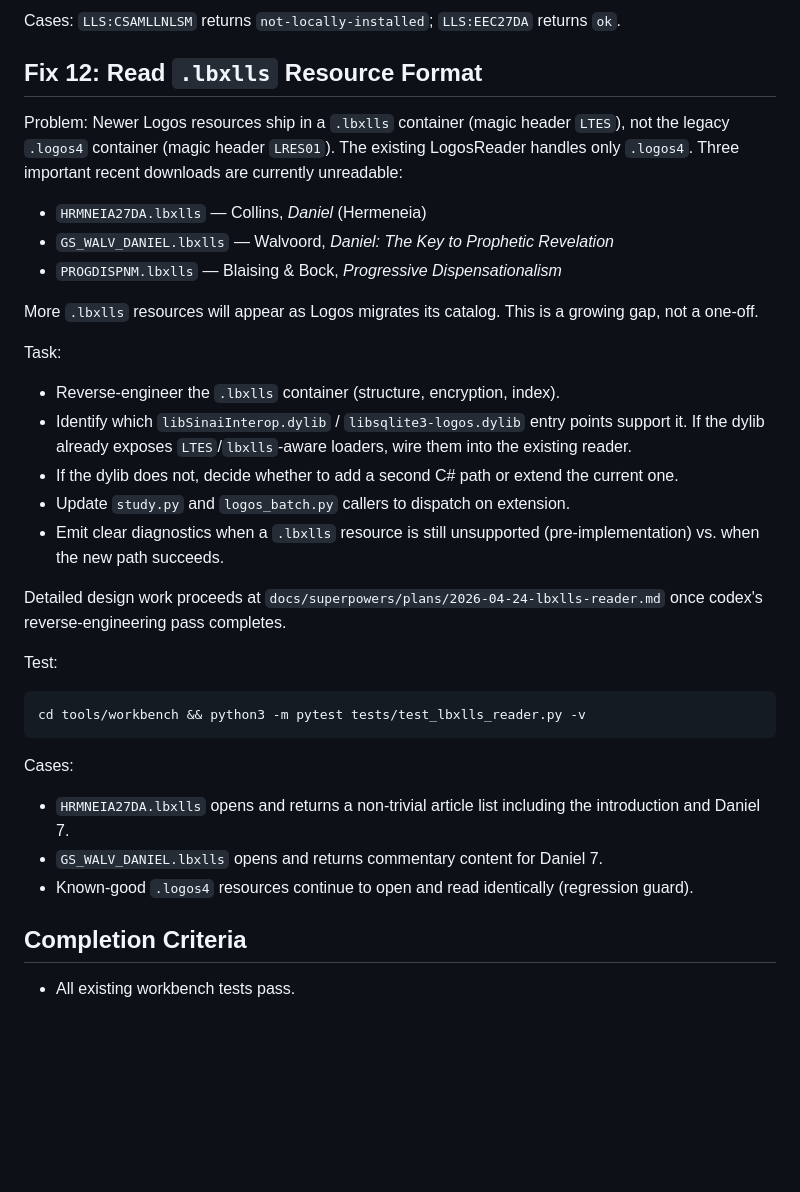
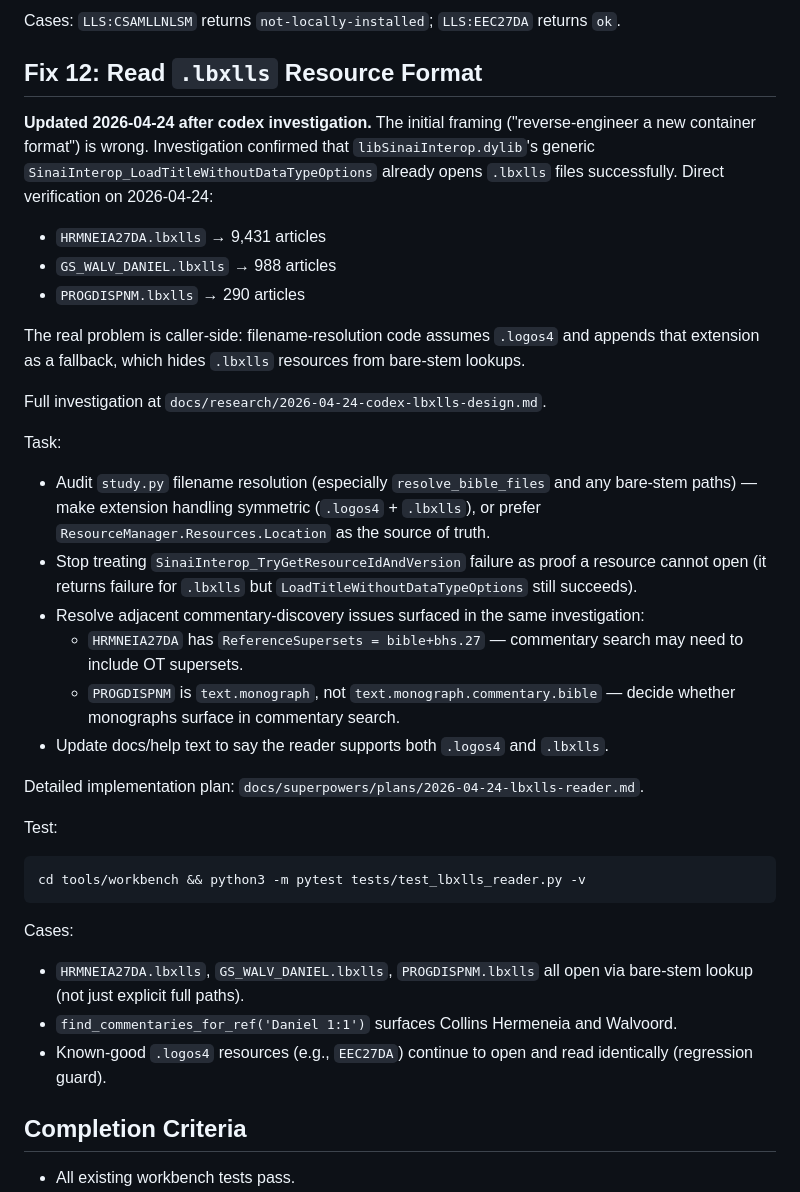
Before and after one commit to tendflock/visual-theology, a Markdown page: docs/plans/2026-04-23-logos-reader-hardening.md, the part around the change. Rendered like a GitHub page; blank space fills up the shorter version.

Commit message:
docs: update Fix 12 with codex finding (caller-level bug, not new format)

````diff
--- a/docs/plans/2026-04-23-logos-reader-hardening.md
+++ b/docs/plans/2026-04-23-logos-reader-hardening.md
@@ -176,21 +176,25 @@ cd tools/workbench && python3 -m pytest tests/test_resource_install_check.py -v
 Cases: `LLS:CSAMLLNLSM` returns `not-locally-installed`; `LLS:EEC27DA` returns `ok`.
 
 ## Fix 12: Read `.lbxlls` Resource Format
-Problem: Newer Logos resources ship in a `.lbxlls` container (magic header `LTES`), not the legacy `.logos4` container (magic header `LRES01`). The existing LogosReader handles only `.logos4`. Three important recent downloads are currently unreadable:
-- `HRMNEIA27DA.lbxlls` — Collins, *Daniel* (Hermeneia)
-- `GS_WALV_DANIEL.lbxlls` — Walvoord, *Daniel: The Key to Prophetic Revelation*
-- `PROGDISPNM.lbxlls` — Blaising & Bock, *Progressive Dispensationalism*
 
-More `.lbxlls` resources will appear as Logos migrates its catalog. This is a growing gap, not a one-off.
+**Updated 2026-04-24 after codex investigation.** The initial framing ("reverse-engineer a new container format") is wrong. Investigation confirmed that `libSinaiInterop.dylib`'s generic `SinaiInterop_LoadTitleWithoutDataTypeOptions` already opens `.lbxlls` files successfully. Direct verification on 2026-04-24:
+- `HRMNEIA27DA.lbxlls` → 9,431 articles
+- `GS_WALV_DANIEL.lbxlls` → 988 articles
+- `PROGDISPNM.lbxlls` → 290 articles
+
+The real problem is caller-side: filename-resolution code assumes `.logos4` and appends that extension as a fallback, which hides `.lbxlls` resources from bare-stem lookups.
+
+Full investigation at `docs/research/2026-04-24-codex-lbxlls-design.md`.
 
 Task:
-- Reverse-engineer the `.lbxlls` container (structure, encryption, index).
-- Identify which `libSinaiInterop.dylib` / `libsqlite3-logos.dylib` entry points support it. If the dylib already exposes `LTES`/`lbxlls`-aware loaders, wire them into the existing reader.
-- If the dylib does not, decide whether to add a second C# path or extend the current one.
-- Update `study.py` and `logos_batch.py` callers to dispatch on extension.
-- Emit clear diagnostics when a `.lbxlls` resource is still unsupported (pre-implementation) vs. when the new path succeeds.
+- Audit `study.py` filename resolution (especially `resolve_bible_files` and any bare-stem paths) — make extension handling symmetric (`.logos4` + `.lbxlls`), or prefer `ResourceManager.Resources.Location` as the source of truth.
+- Stop treating `SinaiInterop_TryGetResourceIdAndVersion` failure as proof a resource cannot open (it returns failure for `.lbxlls` but `LoadTitleWithoutDataTypeOptions` still succeeds).
+- Resolve adjacent commentary-discovery issues surfaced in the same investigation:
+  - `HRMNEIA27DA` has `ReferenceSupersets = bible+bhs.27` — commentary search may need to include OT supersets.
+  - `PROGDISPNM` is `text.monograph`, not `text.monograph.commentary.bible` — decide whether monographs surface in commentary search.
+- Update docs/help text to say the reader supports both `.logos4` and `.lbxlls`.
 
-Detailed design work proceeds at `docs/superpowers/plans/2026-04-24-lbxlls-reader.md` once codex's reverse-engineering pass completes.
+Detailed implementation plan: `docs/superpowers/plans/2026-04-24-lbxlls-reader.md`.
 
 Test:
 ```bash
@@ -198,9 +202,9 @@ cd tools/workbench && python3 -m pytest tests/test_lbxlls_reader.py -v
 ```
 
 Cases:
-- `HRMNEIA27DA.lbxlls` opens and returns a non-trivial article list including the introduction and Daniel 7.
-- `GS_WALV_DANIEL.lbxlls` opens and returns commentary content for Daniel 7.
-- Known-good `.logos4` resources continue to open and read identically (regression guard).
+- `HRMNEIA27DA.lbxlls`, `GS_WALV_DANIEL.lbxlls`, `PROGDISPNM.lbxlls` all open via bare-stem lookup (not just explicit full paths).
+- `find_commentaries_for_ref('Daniel 1:1')` surfaces Collins Hermeneia and Walvoord.
+- Known-good `.logos4` resources (e.g., `EEC27DA`) continue to open and read identically (regression guard).
 
 ## Completion Criteria
 - All existing workbench tests pass.
````
